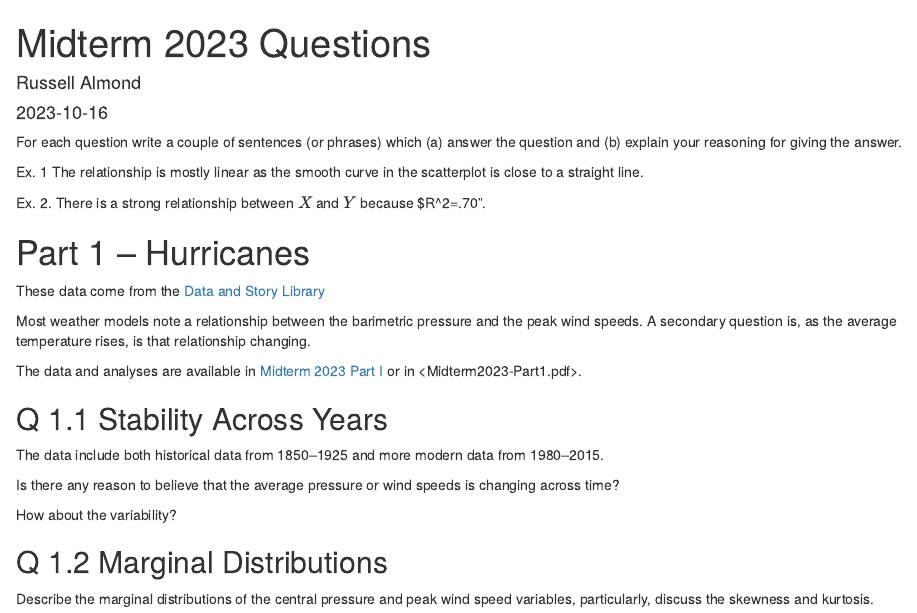
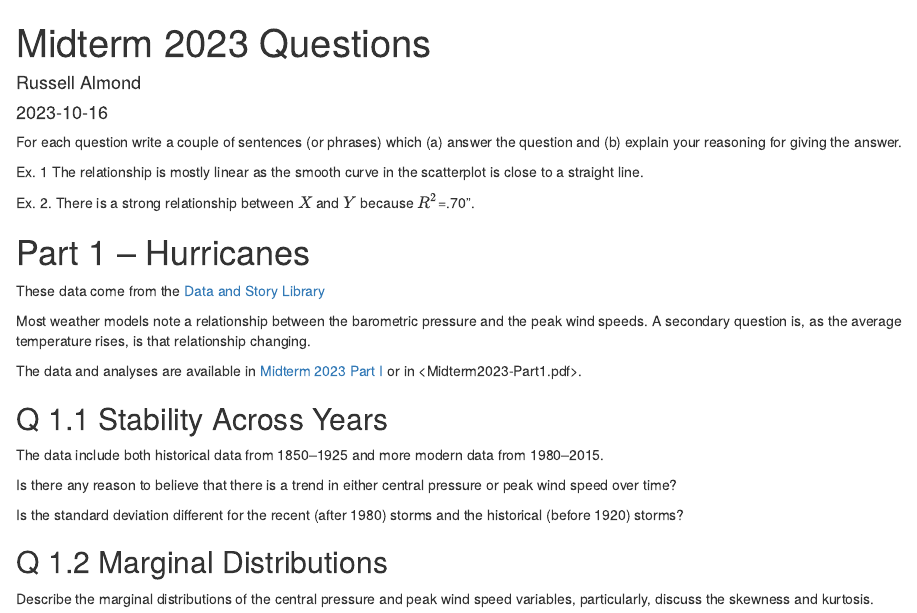
Before and after one commit to ralmond/EDF5401GLM, an R Markdown document (Exams/Midterm2023-Questions.Rmd): the page in a window 1100 px wide, from its top. Rendered offline with R 4.5, knitr and Pandoc, with nearby package versions; drawn as R Markdown's standard HTML page in place of the format the file asks for.

Commit message:
Midterm Questions

```diff
--- a/Exams/Midterm2023-Questions.Rmd
+++ b/Exams/Midterm2023-Questions.Rmd
@@ -17,24 +21,29 @@
 
-Ex. 2. There is a strong relationship between $X$ and $Y$ because $R^2=.70".
+Ex. 2. There is a strong relationship between $X$ and $Y$ because
+$R^2$=.70".
 
 # Part 1 -- Hurricanes
 
-These data come from the [Data and Story Library](https://dasl.datadescription.com/datafile/hurricanes-2015/?_sf_s=hurricane&_sfm_cases=4+59943)
+These data come from the [Data and Story
+Library](https://dasl.datadescription.com/datafile/hurricanes-2015/?_sf_s=hurricane&_sfm_cases=4+59943)
 
-Most weather models note a relationship between the barimetric pressure and
-the peak wind speeds.  A secondary question is, as the average temperature
-rises, is that relationship changing.
+Most weather models note a relationship between the barometric pressure
+and the peak wind speeds. A secondary question is, as the average
+temperature rises, is that relationship changing.
 
-The data and analyses are available in [Midterm 2023 Part I](Midterm2023-Part1.Rmd) or in <Midterm2023-Part1.pdf>.
+The data and analyses are available in [Midterm 2023 Part
+I](Midterm2023-Part1.Rmd) or in \<Midterm2023-Part1.pdf\>.
 
 ## Q 1.1 Stability Across Years
 
-The data include both historical data from 1850--1925 and more modern data from 1980--2015.
+The data include both historical data from 1850--1925 and more modern
+data from 1980--2015.
 
-Is there any reason to believe that the average pressure or wind speeds is changing
-across time?
+Is there any reason to believe that there is a trend in either central
+pressure or peak wind speed over time?
 
-How about the variability?
+Is the standard deviation different for the recent (after 1980) storms
+and the historical (before 1920) storms?
 
 ## Q 1.2 Marginal Distributions
 
```
Also changed, not shown: Exams/Midterm2023-Questions.Rmd (113 more changed lines), 1 other file.
